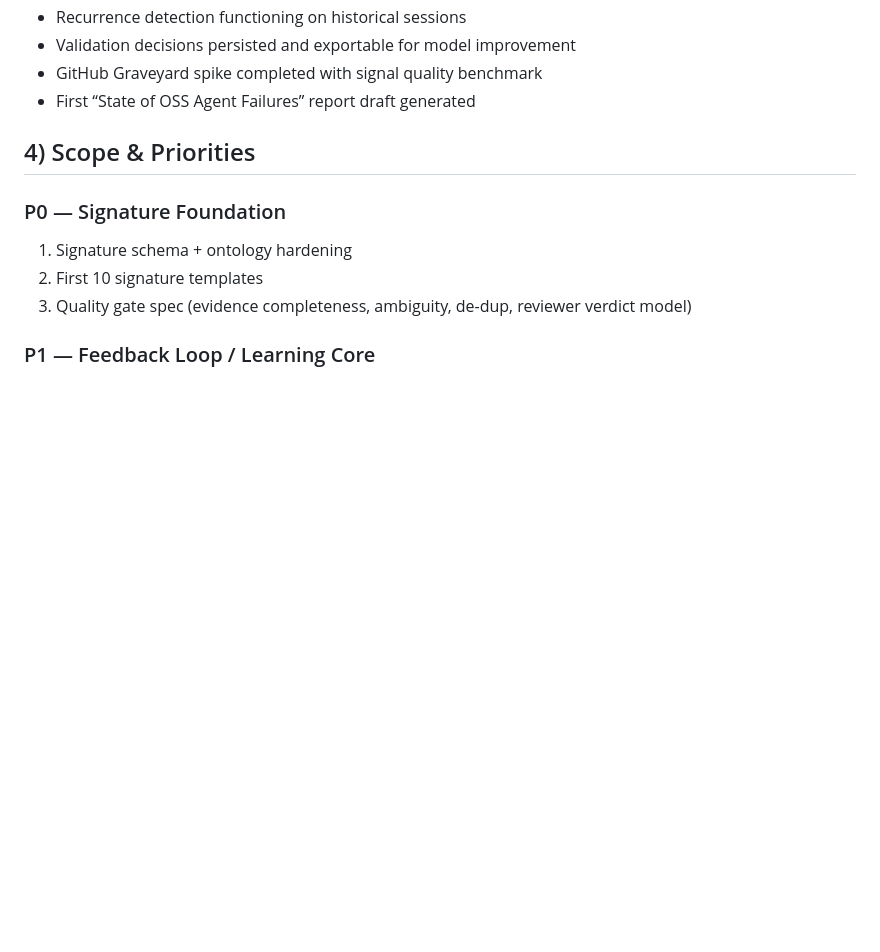
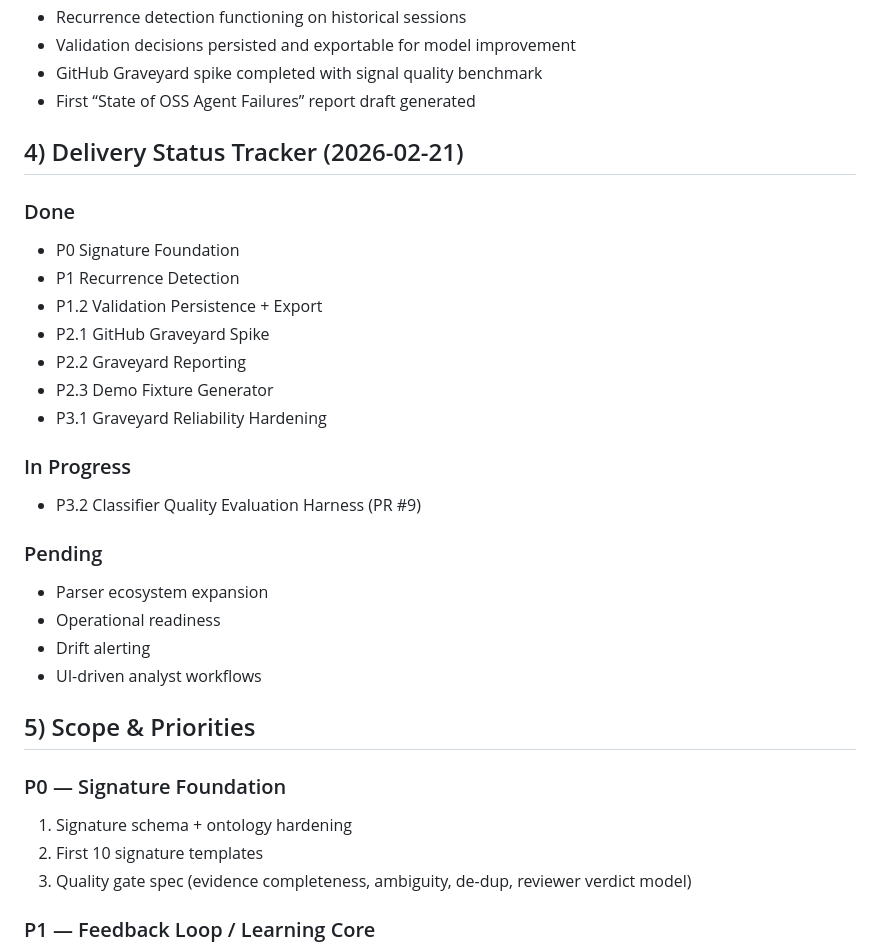
Before and after one commit to tborys/driftshield, a Markdown page: docs/plans/2026-02-20-post-v1-signature-moat-prd.md, the part around the change. Drawn GitHub-style; blank space fills up the shorter version.

```diff
--- a/docs/plans/2026-02-20-post-v1-signature-moat-prd.md
+++ b/docs/plans/2026-02-20-post-v1-signature-moat-prd.md
@@ -25,7 +25,27 @@ Build a post‑V1 system that:
 - GitHub Graveyard spike completed with signal quality benchmark
 - First “State of OSS Agent Failures” report draft generated
 
-## 4) Scope & Priorities
+## 4) Delivery Status Tracker (2026-02-21)
+
+### Done
+- P0 Signature Foundation
+- P1 Recurrence Detection
+- P1.2 Validation Persistence + Export
+- P2.1 GitHub Graveyard Spike
+- P2.2 Graveyard Reporting
+- P2.3 Demo Fixture Generator
+- P3.1 Graveyard Reliability Hardening
+
+### In Progress
+- P3.2 Classifier Quality Evaluation Harness (PR #9)
+
+### Pending
+- Parser ecosystem expansion
+- Operational readiness
+- Drift alerting
+- UI-driven analyst workflows
+
+## 5) Scope & Priorities
 
 ### P0 — Signature Foundation
 1. Signature schema + ontology hardening
```
Also changed, not shown: docs/plans/2026-02-21-ui-product-prd.md (added, +181 -0 lines), docs/plans/beyond-v1-ideas.md (+21 -1 lines).
